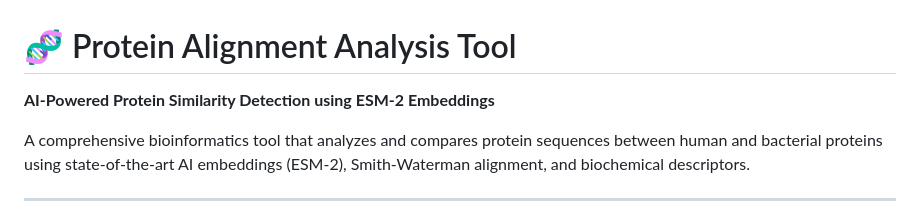
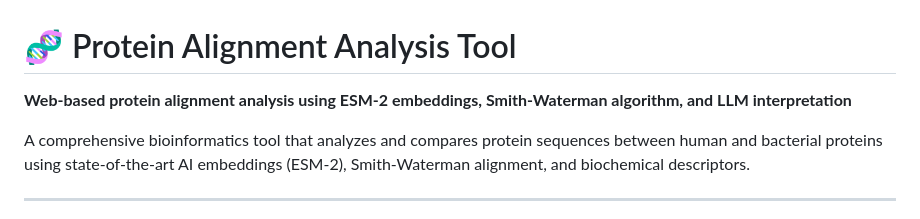
Before and after one commit to AmmarRanim/ProteinAlignment, a Markdown page: README.md, the part around the change. Rendered like a GitHub page.

```diff
--- a/README.md
+++ b/README.md
@@ -1,6 +1,6 @@
 # 🧬 Protein Alignment Analysis Tool
 
-**AI-Powered Protein Similarity Detection using ESM-2 Embeddings**
+**Web-based protein alignment analysis using ESM-2 embeddings, Smith-Waterman algorithm, and LLM interpretation**
 
 A comprehensive bioinformatics tool that analyzes and compares protein sequences between human and bacterial proteins using state-of-the-art AI embeddings (ESM-2), Smith-Waterman alignment, and biochemical descriptors.
 
```
